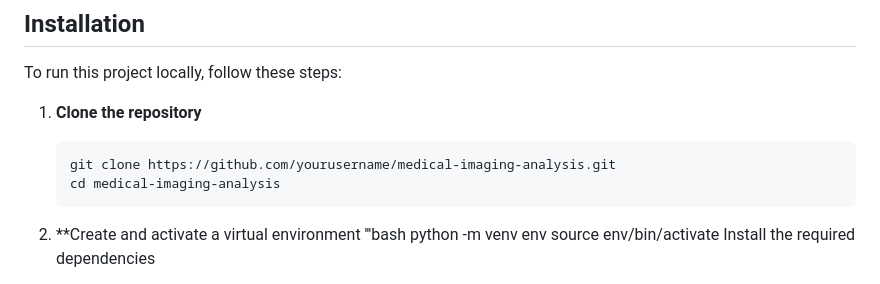
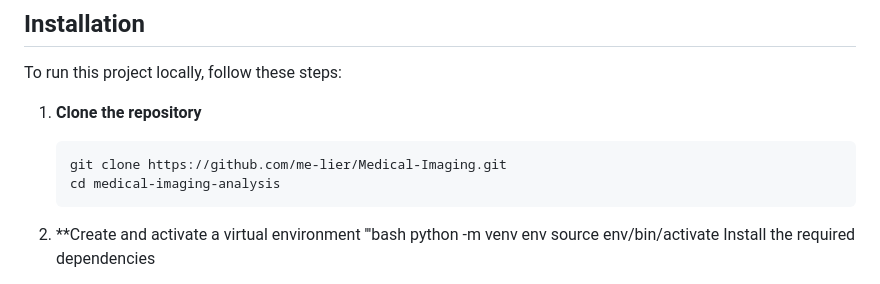
Before and after one commit to me-lier/Medical-Imaging, a Markdown page: README.md, the part around the change. Drawn GitHub-style.

````diff
--- a/README.md
+++ b/README.md
@@ -38,7 +38,7 @@ To run this project locally, follow these steps:
 
 1. **Clone the repository**
    ```bash
-   git clone https://github.com/yourusername/medical-imaging-analysis.git
+   git clone https://github.com/me-lier/Medical-Imaging.git
    cd medical-imaging-analysis
 2. **Create and activate a virtual environment
    '''bash
````
